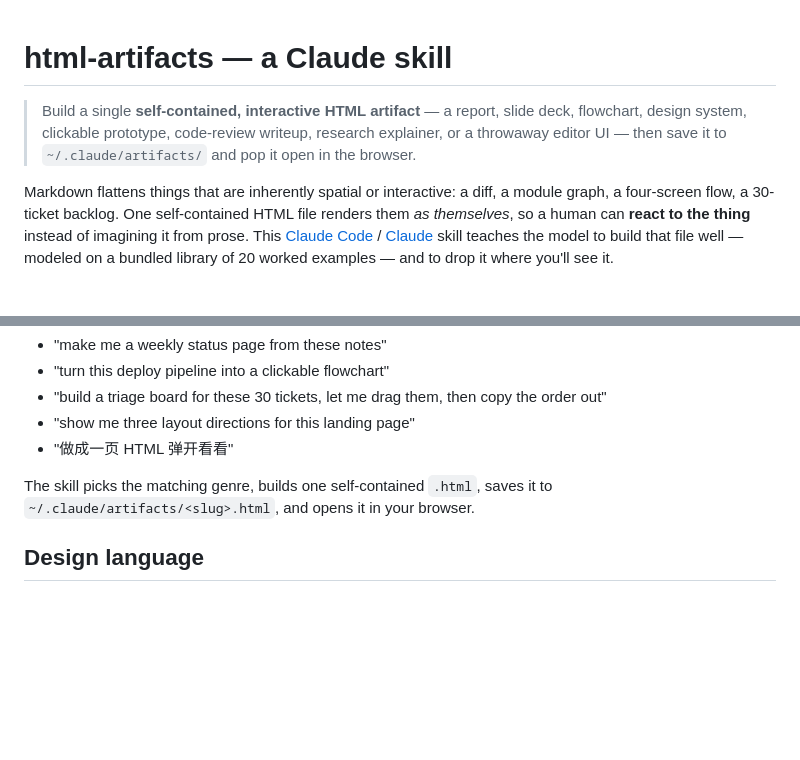
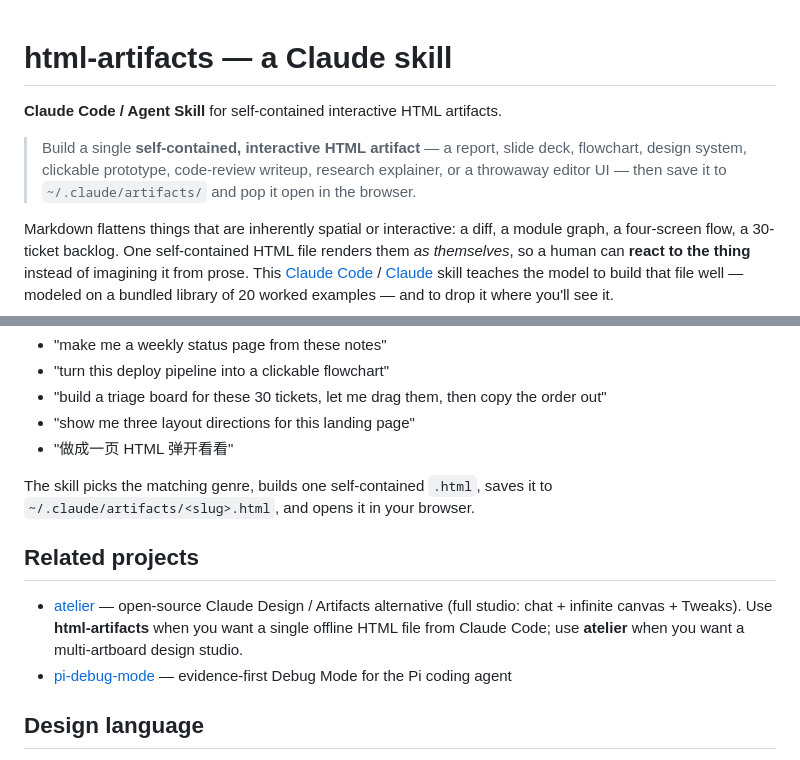
Before and after one commit to liush2yuxjtu/html-artifacts, a Markdown page: README.md, 2 parts joined by grey strips. Drawn GitHub-style; blank space fills up the shorter version.

Commit message:
docs(readme): add Claude Code lead-in and related projects
Surface the skill type near the title and link atelier / pi-debug-mode.
Leave a maintainer note for a real screenshot instead of inventing media.

Co-authored-by: Liu Shiyu <liush2yuxjtu@users.noreply.github.com>

```diff
--- a/README.md
+++ b/README.md
@@ -1,9 +1,14 @@
 # html-artifacts — a Claude skill
+
+**Claude Code / Agent Skill** for self-contained interactive HTML artifacts.
 
 > Build a single **self-contained, interactive HTML artifact** — a report, slide
 > deck, flowchart, design system, clickable prototype, code-review writeup,
 > research explainer, or a throwaway editor UI — then save it to
 > `~/.claude/artifacts/` and pop it open in the browser.
+
+<!-- Screenshot note: add a GIF/PNG of one reference artifact under docs/media/
+     e.g. reference/01 or a triage board — improves social cards and GitHub browse. -->
 
 Markdown flattens things that are inherently spatial or interactive: a diff, a
 module graph, a four-screen flow, a 30-ticket backlog. One self-contained HTML
@@ -60,6 +65,11 @@ Just ask for something you'd rather *see* than read:
 The skill picks the matching genre, builds one self-contained `.html`, saves it
 to `~/.claude/artifacts/<slug>.html`, and opens it in your browser.
 
+## Related projects
+
+- [atelier](https://github.com/liush2yuxjtu/atelier) — open-source Claude Design / Artifacts alternative (full studio: chat + infinite canvas + Tweaks). Use **html-artifacts** when you want a single offline HTML file from Claude Code; use **atelier** when you want a multi-artboard design studio.
+- [pi-debug-mode](https://github.com/liush2yuxjtu/pi-debug-mode) — evidence-first Debug Mode for the Pi coding agent
+
 ## Design language
 
 The bundled examples share one restrained, editorial look (warm ivory paper, a
```
